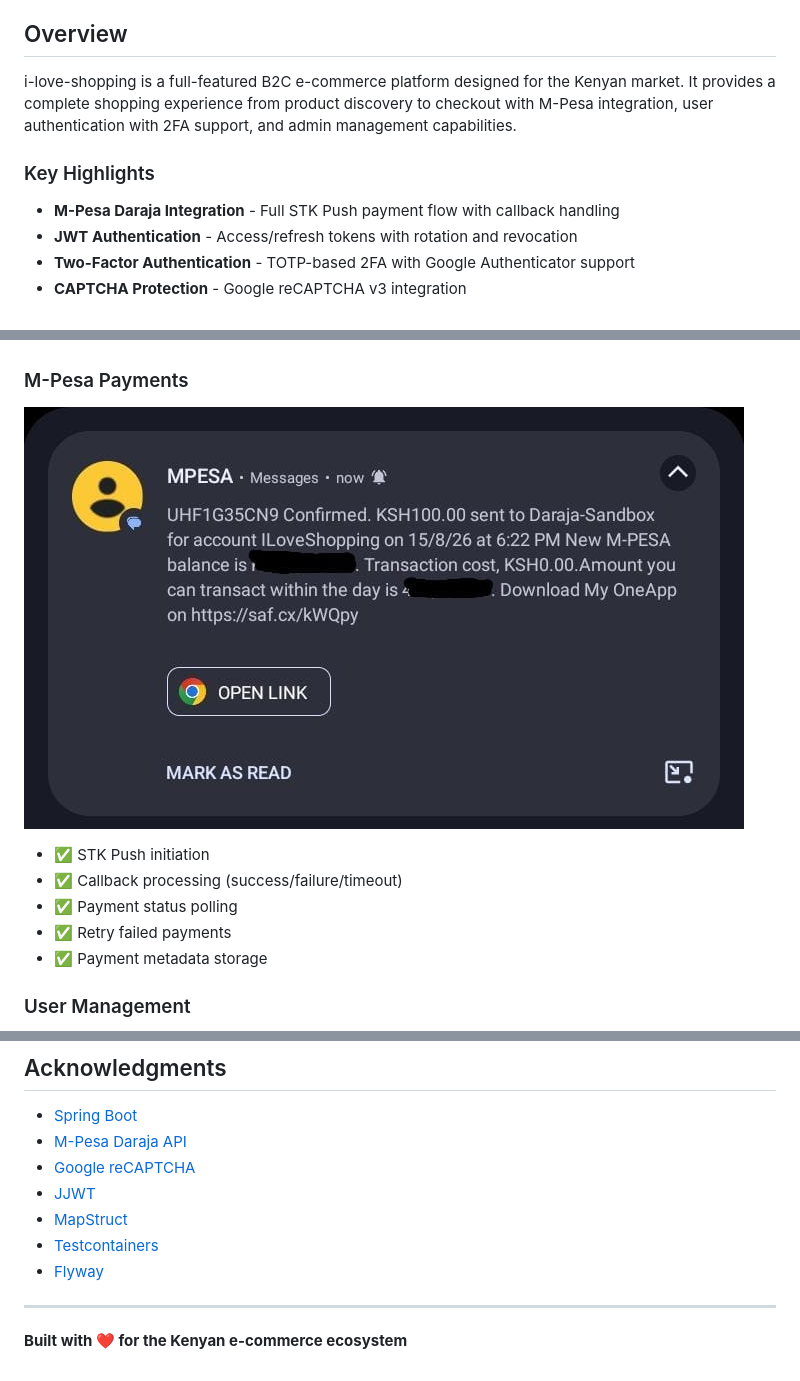
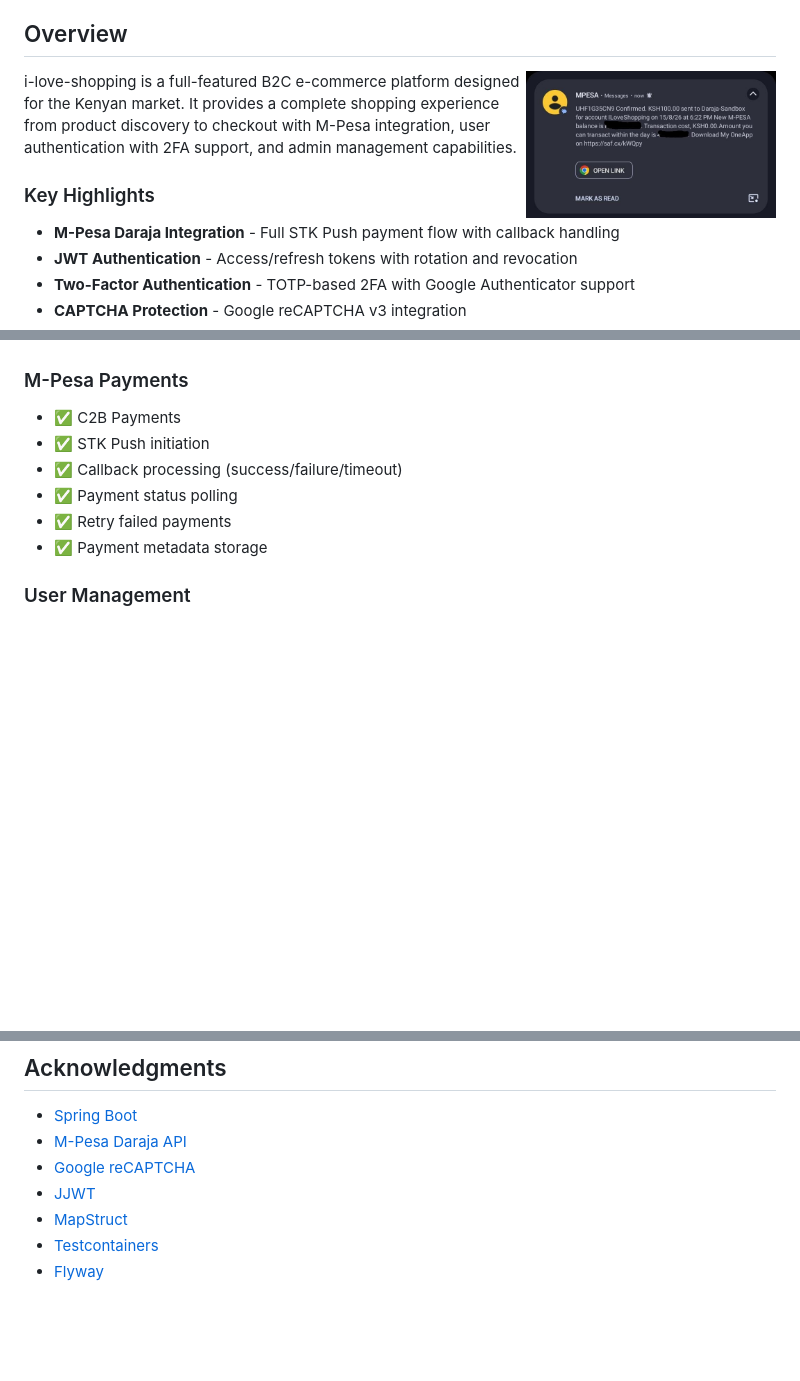
Before and after one commit to imranshiundu/i-love-shopping1, a Markdown page: README.md, 3 parts joined by grey strips. GitHub-like rendering; blank space fills up the shorter version.

Commit message:
docs: clean up README for school project submission
- Removed the 'Built with ❤️' footer
- Relocated M-Pesa payment proof image to Overview section with a resized floating right layout
- Added 'C2B Payments' to the M-Pesa feature list

```diff
--- a/README.md
+++ b/README.md
@@ -20,6 +20,8 @@ B2C E-commerce Platform for the Kenyan market, built with Spring Boot 3, Postgre
 - [License](#license)
 
 ## Overview
+
+<img src="docs/images/mpesa-proof.jpg" width="250" align="right" alt="M-Pesa B2C Payment Proof">
 
 i-love-shopping is a full-featured B2C e-commerce platform designed for the Kenyan market. It provides a complete shopping experience from product discovery to checkout with M-Pesa integration, user authentication with 2FA support, and admin management capabilities.
 
@@ -335,8 +337,7 @@ erDiagram
 
 ### M-Pesa Payments
 
-![M-Pesa B2C Payment Proof](docs/images/mpesa-proof.jpg)
-
+- ✅ C2B Payments
 - ✅ STK Push initiation
 - ✅ Callback processing (success/failure/timeout)
 - ✅ Payment status polling
@@ -918,7 +919,3 @@ This project is licensed under the MIT License - see the [LICENSE](LICENSE) file
 - [MapStruct](https://mapstruct.org/)
 - [Testcontainers](https://testcontainers.com/)
 - [Flyway](https://flywaydb.org/)
-
----
-
-**Built with ❤️ for the Kenyan e-commerce ecosystem**
```
